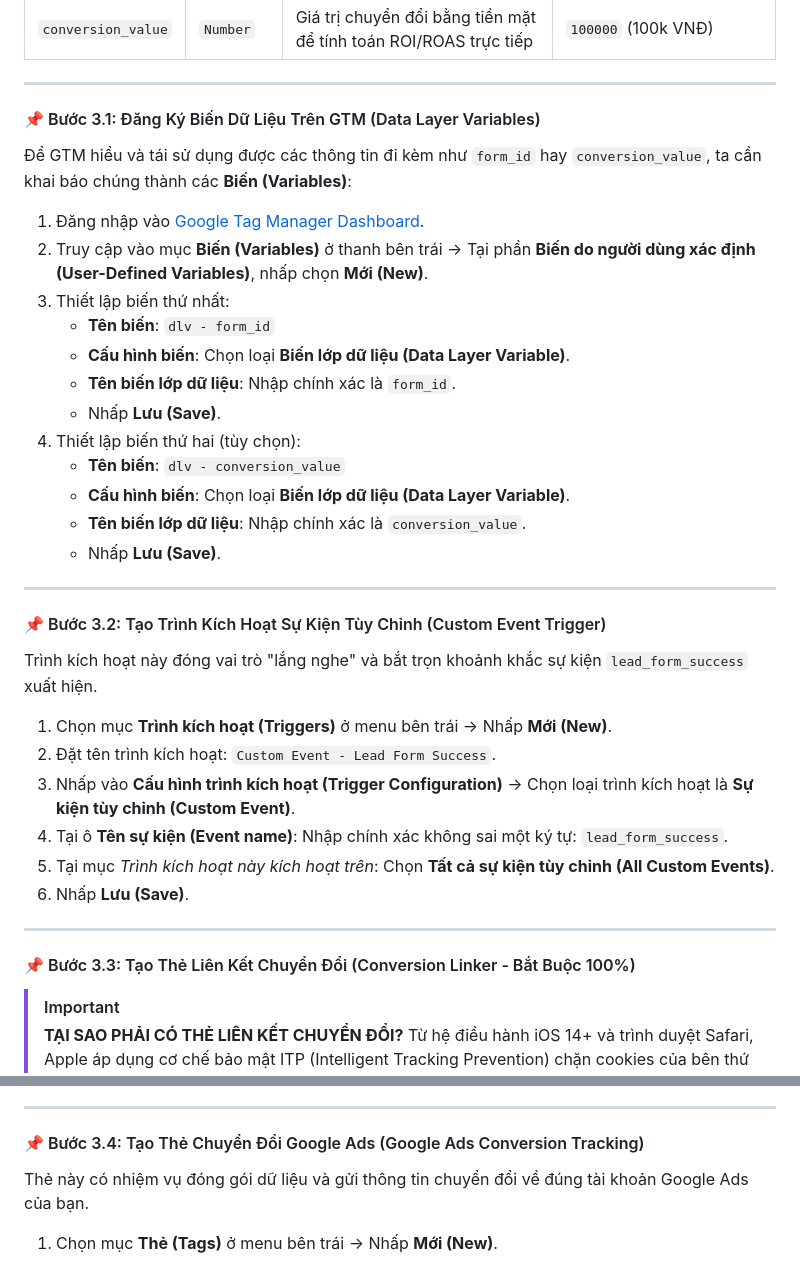
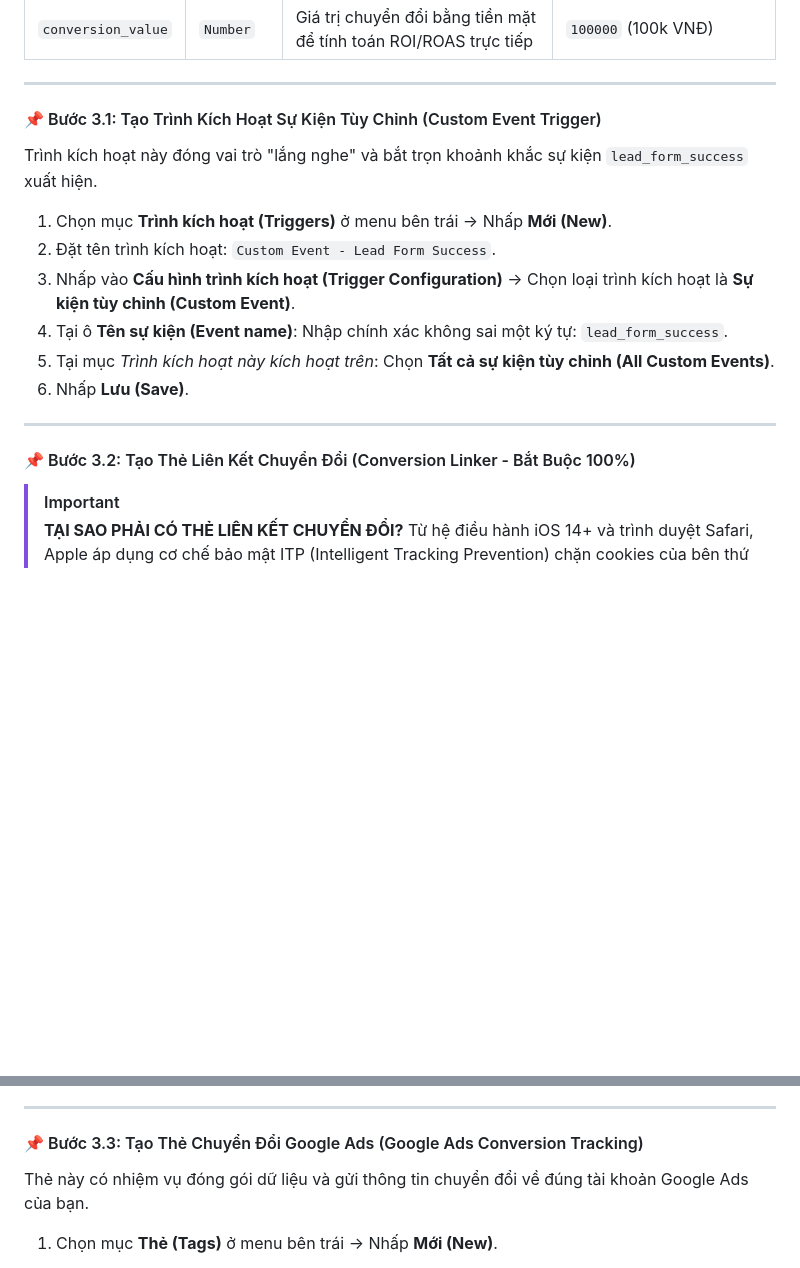
Before and after one commit to lucasbekind-cpu/landing-page, a Markdown page: Skills/Conversion_Tracking.md, 2 parts joined by grey strips. GitHub-like rendering; blank space fills up the shorter version.

Commit message:
docs: skip GTM variable registration step for simpler tracking setup

```diff
--- a/Skills/Conversion_Tracking.md
+++ b/Skills/Conversion_Tracking.md
@@ -119,25 +119,7 @@ Khi sự kiện `lead_form_success` được kích hoạt, các tham số sau s
 
 ---
 
-#### 📌 Bước 3.1: Đăng Ký Biến Dữ Liệu Trên GTM (Data Layer Variables)
-Để GTM hiểu và tái sử dụng được các thông tin đi kèm như `form_id` hay `conversion_value`, ta cần khai báo chúng thành các **Biến (Variables)**:
-
-1. Đăng nhập vào [Google Tag Manager Dashboard](https://tagmanager.google.com/).
-2. Truy cập vào mục **Biến (Variables)** ở thanh bên trái -> Tại phần **Biến do người dùng xác định (User-Defined Variables)**, nhấp chọn **Mới (New)**.
-3. Thiết lập biến thứ nhất:
-   - **Tên biến**: `dlv - form_id`
-   - **Cấu hình biến**: Chọn loại **Biến lớp dữ liệu (Data Layer Variable)**.
-   - **Tên biến lớp dữ liệu**: Nhập chính xác là `form_id`.
-   - Nhấp **Lưu (Save)**.
-4. Thiết lập biến thứ hai (tùy chọn):
-   - **Tên biến**: `dlv - conversion_value`
-   - **Cấu hình biến**: Chọn loại **Biến lớp dữ liệu (Data Layer Variable)**.
-   - **Tên biến lớp dữ liệu**: Nhập chính xác là `conversion_value`.
-   - Nhấp **Lưu (Save)**.
-
----
-
-#### 📌 Bước 3.2: Tạo Trình Kích Hoạt Sự Kiện Tùy Chỉnh (Custom Event Trigger)
+#### 📌 Bước 3.1: Tạo Trình Kích Hoạt Sự Kiện Tùy Chỉnh (Custom Event Trigger)
 Trình kích hoạt này đóng vai trò "lắng nghe" và bắt trọn khoảnh khắc sự kiện `lead_form_success` xuất hiện.
 
 1. Chọn mục **Trình kích hoạt (Triggers)** ở menu bên trái -> Nhấp **Mới (New)**.
@@ -149,7 +131,7 @@ Trình kích hoạt này đóng vai trò "lắng nghe" và bắt trọn khoảnh
 
 ---
 
-#### 📌 Bước 3.3: Tạo Thẻ Liên Kết Chuyển Đổi (Conversion Linker - Bắt Buộc 100%)
+#### 📌 Bước 3.2: Tạo Thẻ Liên Kết Chuyển Đổi (Conversion Linker - Bắt Buộc 100%)
 > [!IMPORTANT]
 > **TẠI SAO PHẢI CÓ THẺ LIÊN KẾT CHUYỂN ĐỔI?**
 > Từ hệ điều hành iOS 14+ và trình duyệt Safari, Apple áp dụng cơ chế bảo mật ITP (Intelligent Tracking Prevention) chặn cookies của bên thứ ba. Thẻ **Conversion Linker** giúp lưu trữ các tham số nhấp chuột quảng cáo (gclid, dclid...) vào cookie của bên thứ nhất (first-party cookie) trực tiếp trên tên miền của bạn, giúp bảo toàn dữ liệu đo lường chính xác tuyệt đối.
@@ -163,7 +145,7 @@ Trình kích hoạt này đóng vai trò "lắng nghe" và bắt trọn khoảnh
 
 ---
 
-#### 📌 Bước 3.4: Tạo Thẻ Chuyển Đổi Google Ads (Google Ads Conversion Tracking)
+#### 📌 Bước 3.3: Tạo Thẻ Chuyển Đổi Google Ads (Google Ads Conversion Tracking)
 Thẻ này có nhiệm vụ đóng gói dữ liệu và gửi thông tin chuyển đổi về đúng tài khoản Google Ads của bạn.
 
 1. Chọn mục **Thẻ (Tags)** ở menu bên trái -> Nhấp **Mới (New)**.
```
Also changed, not shown: other parts of Skills/Conversion_Tracking.md (+4 -4 lines).
